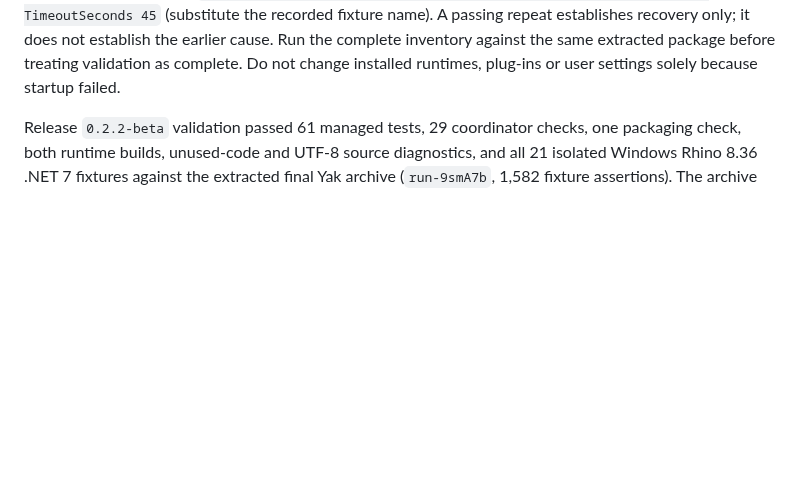
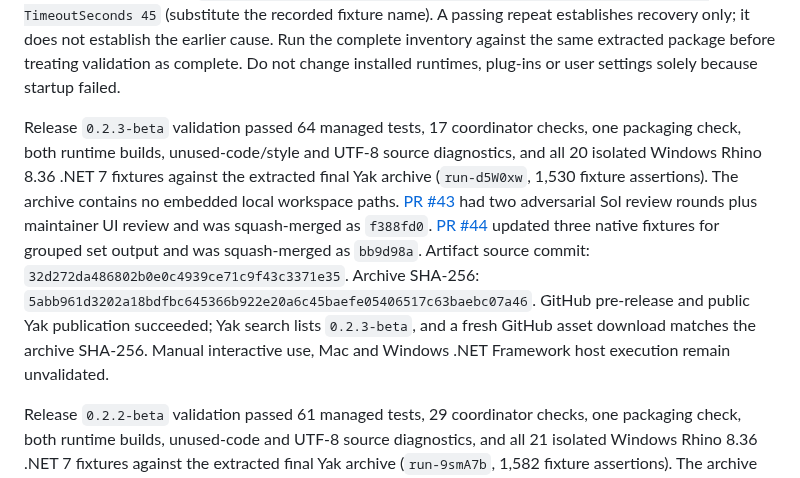
Before and after one commit to tsoumdoa/better-gh-panel, a Markdown page: docs/packaging.md, the part around the change. Rendered like a GitHub page; blank space fills up the shorter version.

Commit message:
Document 0.2.3-beta packaged release validation
Co-Authored-By: Claude Opus 5.5 <noreply@anthropic.com>

```diff
--- a/docs/packaging.md
+++ b/docs/packaging.md
@@ -45,6 +45,8 @@ For native validation, run `tests/BetterGhPanel.RhinoSmoke/run.ps1 -PluginPath <
 The current native inventory contains 20 focused regressions for capture safety, geometry ownership, reentrant drawing, resource disposal, native clipboard integrity, row selection and UI/UX state transitions. The older general behavior smoke suite and obsolete diagnostic probes were removed; the `ui-ux` and `row-selection` fixtures cover the current interaction regressions. There is no separate smoke suite. Each fixture starts a fresh Rhino process to isolate native crashes; use `-Fixture <name>` for a targeted check. The historical 66-fixture release results below describe the previous inventory.
 
 If a host fails in `host-startup`, save the run directory and check for a startup dialog or Windows Application Error before rerunning. After saving work and closing interactive Rhino sessions, reproduce just the affected fixture with `run.ps1 -PluginPath <path> -Fixture preview-admission-freshness -TimeoutSeconds 45` (substitute the recorded fixture name). A passing repeat establishes recovery only; it does not establish the earlier cause. Run the complete inventory against the same extracted package before treating validation as complete. Do not change installed runtimes, plug-ins or user settings solely because startup failed.
+
+Release `0.2.3-beta` validation passed 64 managed tests, 17 coordinator checks, one packaging check, both runtime builds, unused-code/style and UTF-8 source diagnostics, and all 20 isolated Windows Rhino 8.36 .NET 7 fixtures against the extracted final Yak archive (`run-d5W0xw`, 1,530 fixture assertions). The archive contains no embedded local workspace paths. [PR #43](https://github.com/tsoumdoa/better-gh-panel/pull/43) had two adversarial Sol review rounds plus maintainer UI review and was squash-merged as `f388fd0`. [PR #44](https://github.com/tsoumdoa/better-gh-panel/pull/44) updated three native fixtures for grouped set output and was squash-merged as `bb9d98a`. Artifact source commit: `32d272da486802b0e0c4939ce71c9f43c3371e35`. Archive SHA-256: `5abb961d3202a18bdfbc645366b922e20a6c45baefe05406517c63baebc07a46`. GitHub pre-release and public Yak publication succeeded; Yak search lists `0.2.3-beta`, and a fresh GitHub asset download matches the archive SHA-256. Manual interactive use, Mac and Windows .NET Framework host execution remain unvalidated.
 
 Release `0.2.2-beta` validation passed 61 managed tests, 29 coordinator checks, one packaging check, both runtime builds, unused-code and UTF-8 source diagnostics, and all 21 isolated Windows Rhino 8.36 .NET 7 fixtures against the extracted final Yak archive (`run-9smA7b`, 1,582 fixture assertions). The archive contains no embedded local workspace paths. [PR #42](https://github.com/tsoumdoa/better-gh-panel/pull/42) had one adversarial review round, which fixed four issues, and was squash-merged as `ff8045d`. Artifact source commit: `4b73f7f`. Archive SHA-256: `e3afee7e4571f053a5d49070cc06715abb31943c80d113c71fe4dab8b16039e5`. Manual interactive use, Mac and Windows .NET Framework host execution remain unvalidated.
 
```
